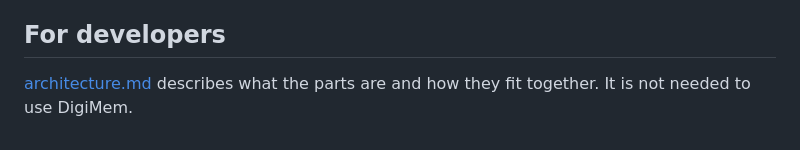
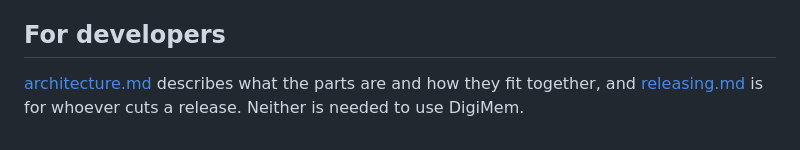
Before and after one commit to keithvassallomt/digikam-memories-sync, a Markdown page: docs/index.md, the part around the change. Drawn GitHub-style.

```diff
--- a/docs/index.md
+++ b/docs/index.md
@@ -79,4 +79,5 @@ Problems and suggestions go to
 ## For developers
 
 [architecture.md](architecture.md) describes what the parts are and how they
-fit together. It is not needed to use DigiMem.
+fit together, and [releasing.md](releasing.md) is for whoever cuts a release.
+Neither is needed to use DigiMem.
```
Also changed, not shown: README.md (+2 -0 lines), docs/releasing.md (added, +143 -0 lines).
